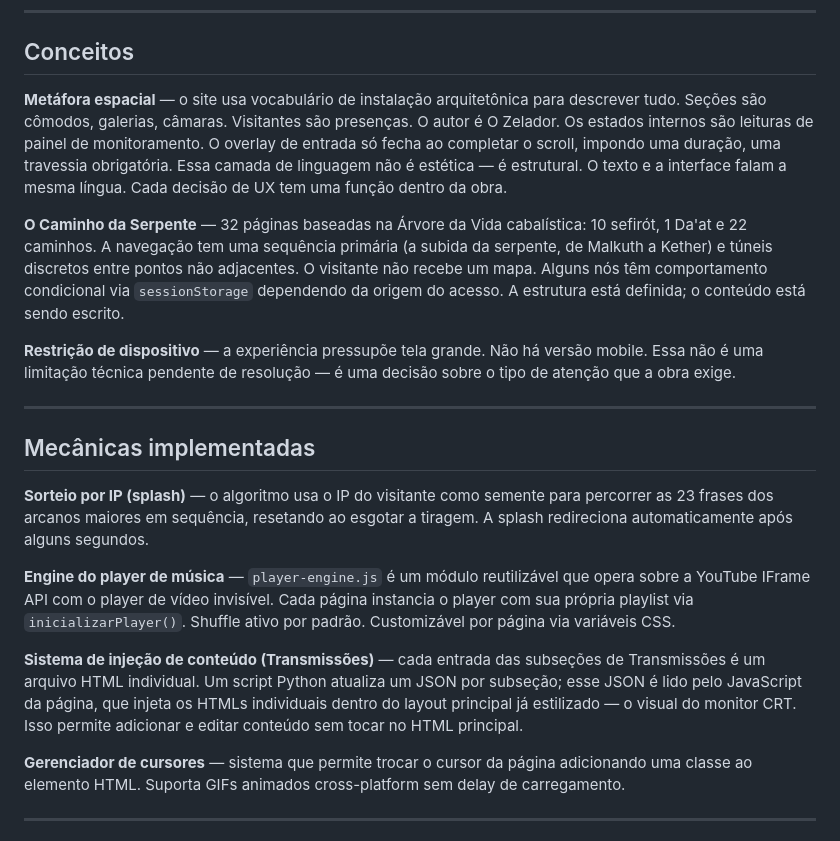
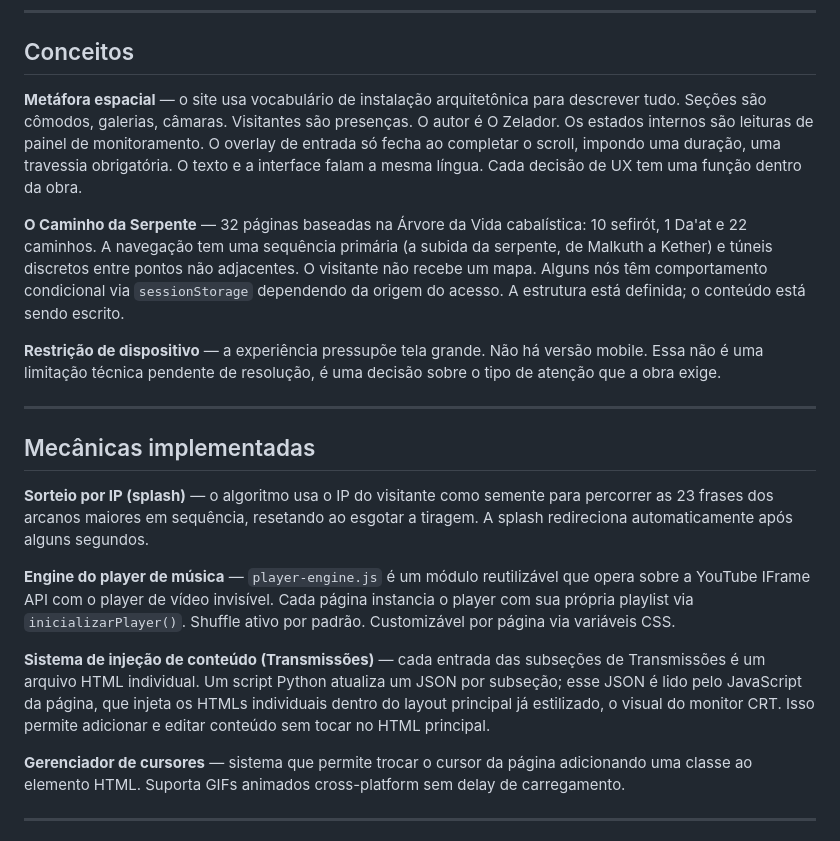
Before and after one commit to corredor777/corredor777.github.io, a Markdown page: README.md, the part around the change. Rendered like a GitHub page.

```diff
--- a/README.md
+++ b/README.md
@@ -67,11 +67,11 @@ A Recepção (`main.html`) é o hub central: contém conteúdo que descreve esta
 
 ## Conceitos
 
-**Metáfora espacial** — o site usa vocabulário de instalação arquitetônica para descrever tudo. Seções são cômodos, galerias, câmaras. Visitantes são presenças. O autor é O Zelador. Os estados internos são leituras de painel de monitoramento. O overlay de entrada só fecha ao completar o scroll, impondo uma duração, uma travessia obrigatória. Essa camada de linguagem não é estética — é estrutural. O texto e a interface falam a mesma língua. Cada decisão de UX tem uma função dentro da obra.
+**Metáfora espacial** — o site usa vocabulário de instalação arquitetônica para descrever tudo. Seções são cômodos, galerias, câmaras. Visitantes são presenças. O autor é O Zelador. Os estados internos são leituras de painel de monitoramento. O overlay de entrada só fecha ao completar o scroll, impondo uma duração, uma travessia obrigatória. O texto e a interface falam a mesma língua. Cada decisão de UX tem uma função dentro da obra.
 
 **O Caminho da Serpente** — 32 páginas baseadas na Árvore da Vida cabalística: 10 sefirót, 1 Da'at e 22 caminhos. A navegação tem uma sequência primária (a subida da serpente, de Malkuth a Kether) e túneis discretos entre pontos não adjacentes. O visitante não recebe um mapa. Alguns nós têm comportamento condicional via `sessionStorage` dependendo da origem do acesso. A estrutura está definida; o conteúdo está sendo escrito.
 
-**Restrição de dispositivo** — a experiência pressupõe tela grande. Não há versão mobile. Essa não é uma limitação técnica pendente de resolução — é uma decisão sobre o tipo de atenção que a obra exige.
+**Restrição de dispositivo** — a experiência pressupõe tela grande. Não há versão mobile. Essa não é uma limitação técnica pendente de resolução, é uma decisão sobre o tipo de atenção que a obra exige.
 
 ---
 
@@ -81,7 +81,7 @@ A Recepção (`main.html`) é o hub central: contém conteúdo que descreve esta
 
 **Engine do player de música** — `player-engine.js` é um módulo reutilizável que opera sobre a YouTube IFrame API com o player de vídeo invisível. Cada página instancia o player com sua própria playlist via `inicializarPlayer()`. Shuffle ativo por padrão. Customizável por página via variáveis CSS.
 
-**Sistema de injeção de conteúdo (Transmissões)** — cada entrada das subseções de Transmissões é um arquivo HTML individual. Um script Python atualiza um JSON por subseção; esse JSON é lido pelo JavaScript da página, que injeta os HTMLs individuais dentro do layout principal já estilizado — o visual do monitor CRT. Isso permite adicionar e editar conteúdo sem tocar no HTML principal.
+**Sistema de injeção de conteúdo (Transmissões)** — cada entrada das subseções de Transmissões é um arquivo HTML individual. Um script Python atualiza um JSON por subseção; esse JSON é lido pelo JavaScript da página, que injeta os HTMLs individuais dentro do layout principal já estilizado, o visual do monitor CRT. Isso permite adicionar e editar conteúdo sem tocar no HTML principal.
 
 **Gerenciador de cursores** — sistema que permite trocar o cursor da página adicionando uma classe ao elemento HTML. Suporta GIFs animados cross-platform sem delay de carregamento.
 
```
